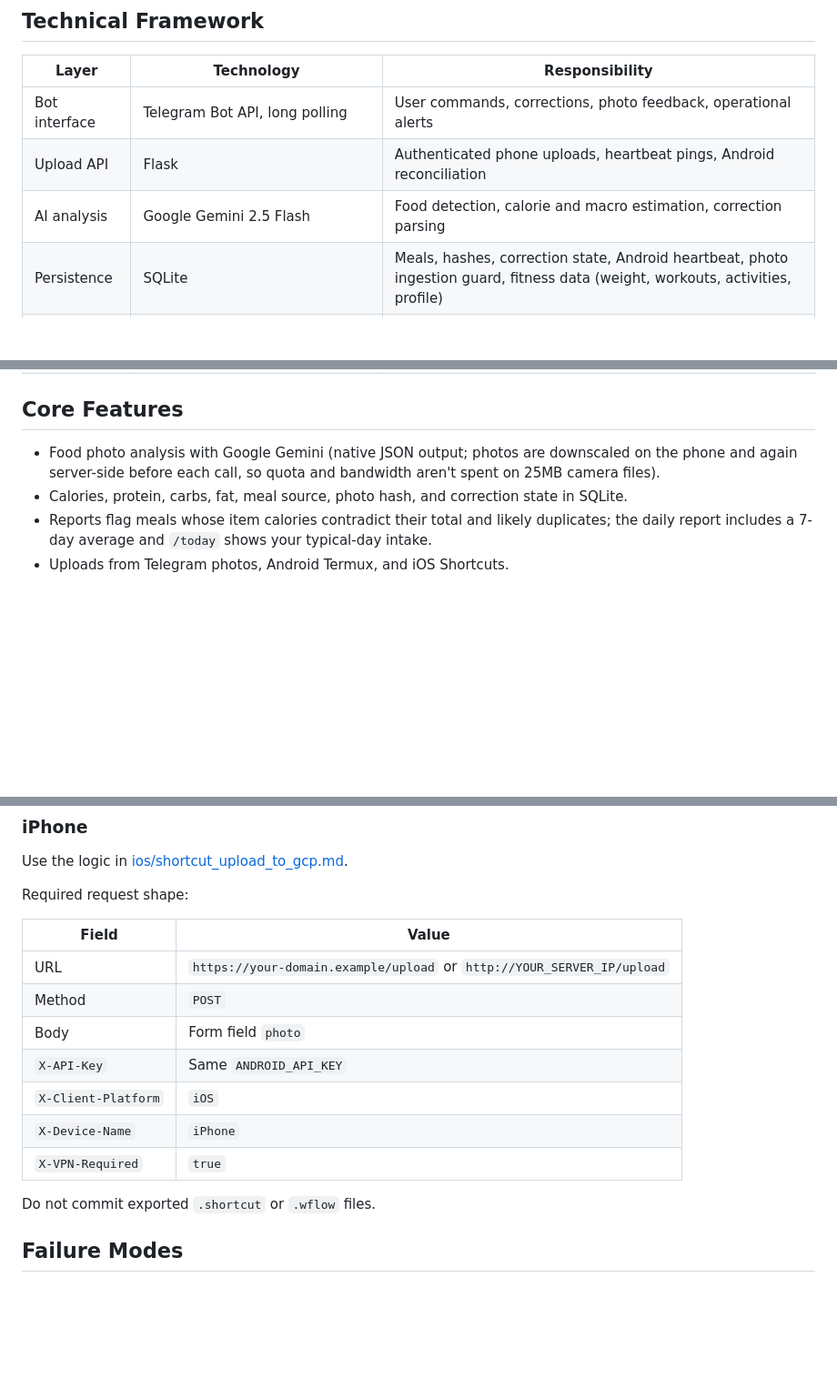
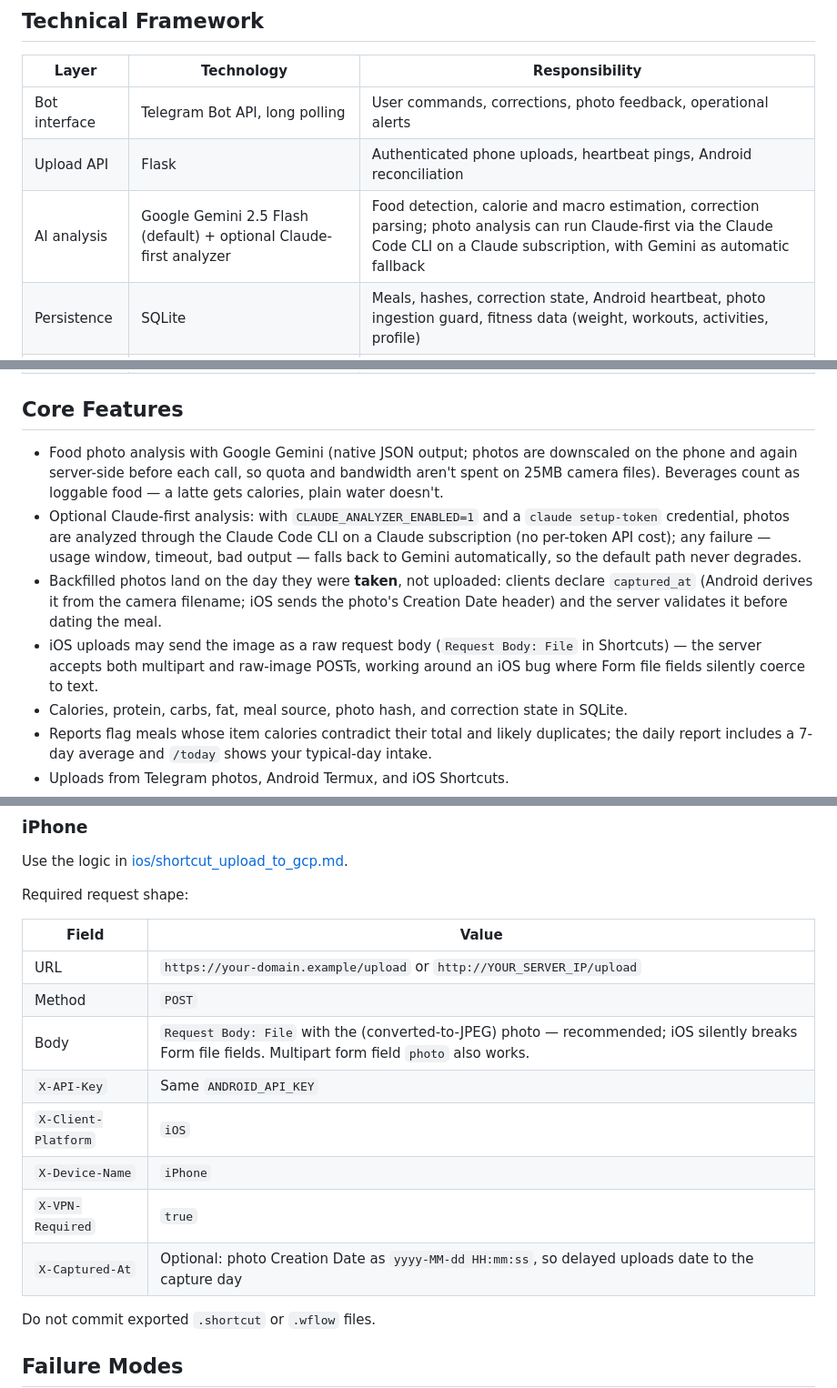
Before and after one commit to AkiyamaKunka/CalorieTracker, a Markdown page: README.md, 3 parts joined by grey strips. Shown at 91% size. Drawn GitHub-style; blank space fills up the shorter version.

Commit message:
docs: README covers Claude-first analyzer, captured_at dating, raw-body iOS uploads
Co-Authored-By: Claude Fable 5 <noreply@anthropic.com>

```diff
--- a/README.md
+++ b/README.md
@@ -61,7 +61,7 @@ flowchart LR
 | --- | --- | --- |
 | Bot interface | Telegram Bot API, long polling | User commands, corrections, photo feedback, operational alerts |
 | Upload API | Flask | Authenticated phone uploads, heartbeat pings, Android reconciliation |
-| AI analysis | Google Gemini 2.5 Flash | Food detection, calorie and macro estimation, correction parsing |
+| AI analysis | Google Gemini 2.5 Flash (default) + optional Claude-first analyzer | Food detection, calorie and macro estimation, correction parsing; photo analysis can run Claude-first via the Claude Code CLI on a Claude subscription, with Gemini as automatic fallback |
 | Persistence | SQLite | Meals, hashes, correction state, Android heartbeat, photo ingestion guard, fitness data (weight, workouts, activities, profile) |
 | Mobile clients | Android Termux, iOS Shortcuts | Camera automation, VPN evidence headers, offline queueing |
 | Scheduling | systemd or launchd | Always-on bot service and local-time daily reports |
@@ -70,7 +70,10 @@ flowchart LR
 
 ## Core Features
 
-- Food photo analysis with Google Gemini (native JSON output; photos are downscaled on the phone and again server-side before each call, so quota and bandwidth aren't spent on 25MB camera files).
+- Food photo analysis with Google Gemini (native JSON output; photos are downscaled on the phone and again server-side before each call, so quota and bandwidth aren't spent on 25MB camera files). Beverages count as loggable food — a latte gets calories, plain water doesn't.
+- Optional Claude-first analysis: with `CLAUDE_ANALYZER_ENABLED=1` and a `claude setup-token` credential, photos are analyzed through the Claude Code CLI on a Claude subscription (no per-token API cost); any failure — usage window, timeout, bad output — falls back to Gemini automatically, so the default path never degrades.
+- Backfilled photos land on the day they were **taken**, not uploaded: clients declare `captured_at` (Android derives it from the camera filename; iOS sends the photo's Creation Date header) and the server validates it before dating the meal.
+- iOS uploads may send the image as a raw request body (`Request Body: File` in Shortcuts) — the server accepts both multipart and raw-image POSTs, working around an iOS bug where Form file fields silently coerce to text.
 - Calories, protein, carbs, fat, meal source, photo hash, and correction state in SQLite.
 - Reports flag meals whose item calories contradict their total and likely duplicates; the daily report includes a 7-day average and `/today` shows your typical-day intake.
 - Uploads from Telegram photos, Android Termux, and iOS Shortcuts.
@@ -274,11 +278,12 @@ Required request shape:
 | --- | --- |
 | URL | `https://your-domain.example/upload` or `http://YOUR_SERVER_IP/upload` |
 | Method | `POST` |
-| Body | Form field `photo` |
+| Body | `Request Body: File` with the (converted-to-JPEG) photo — recommended; iOS silently breaks Form file fields. Multipart form field `photo` also works. |
 | `X-API-Key` | Same `ANDROID_API_KEY` |
 | `X-Client-Platform` | `iOS` |
 | `X-Device-Name` | `iPhone` |
 | `X-VPN-Required` | `true` |
+| `X-Captured-At` | Optional: photo Creation Date as `yyyy-MM-dd HH:mm:ss`, so delayed uploads date to the capture day |
 
 Do not commit exported `.shortcut` or `.wflow` files.
 
```
Also changed, not shown: other parts of README.md (+1 -0 lines).
